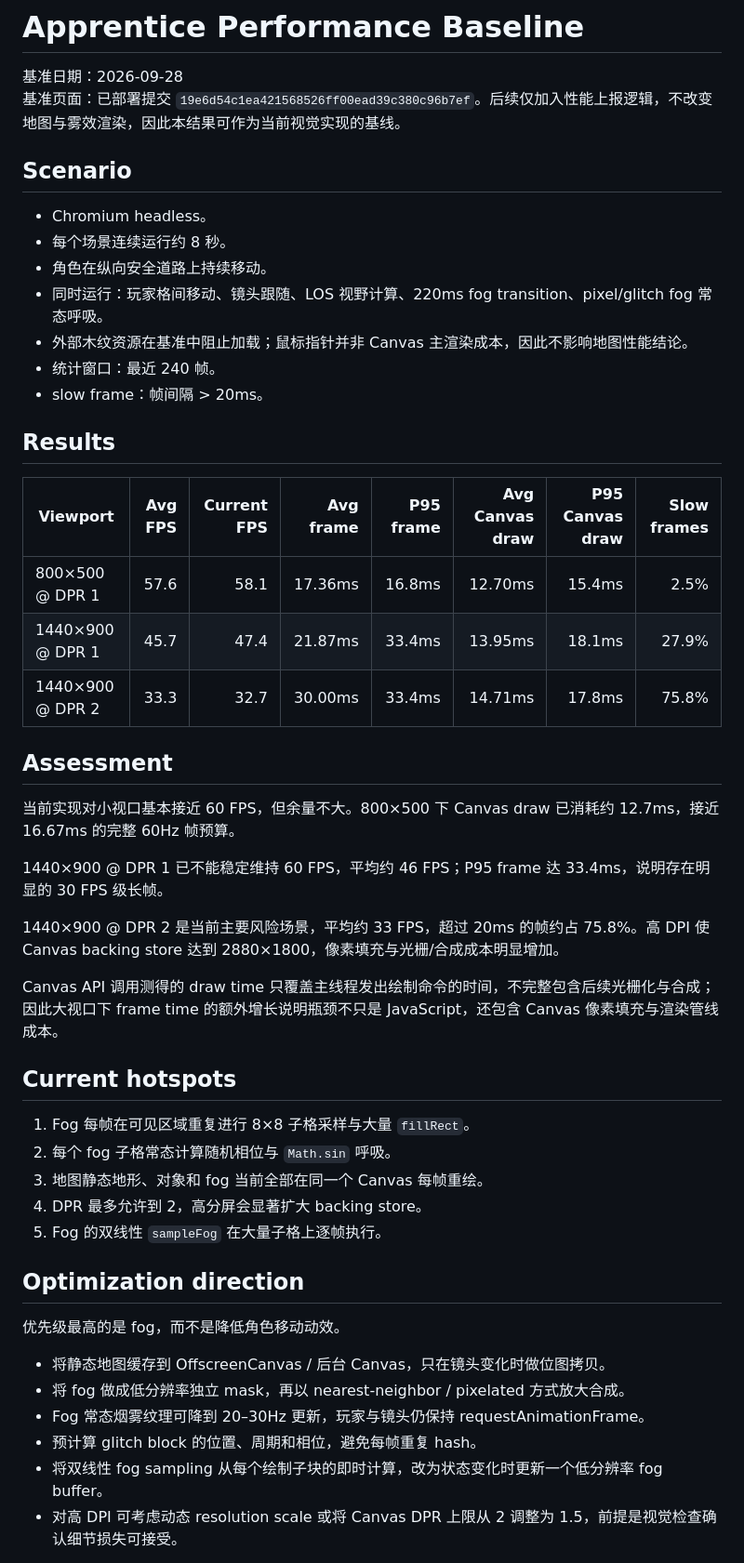
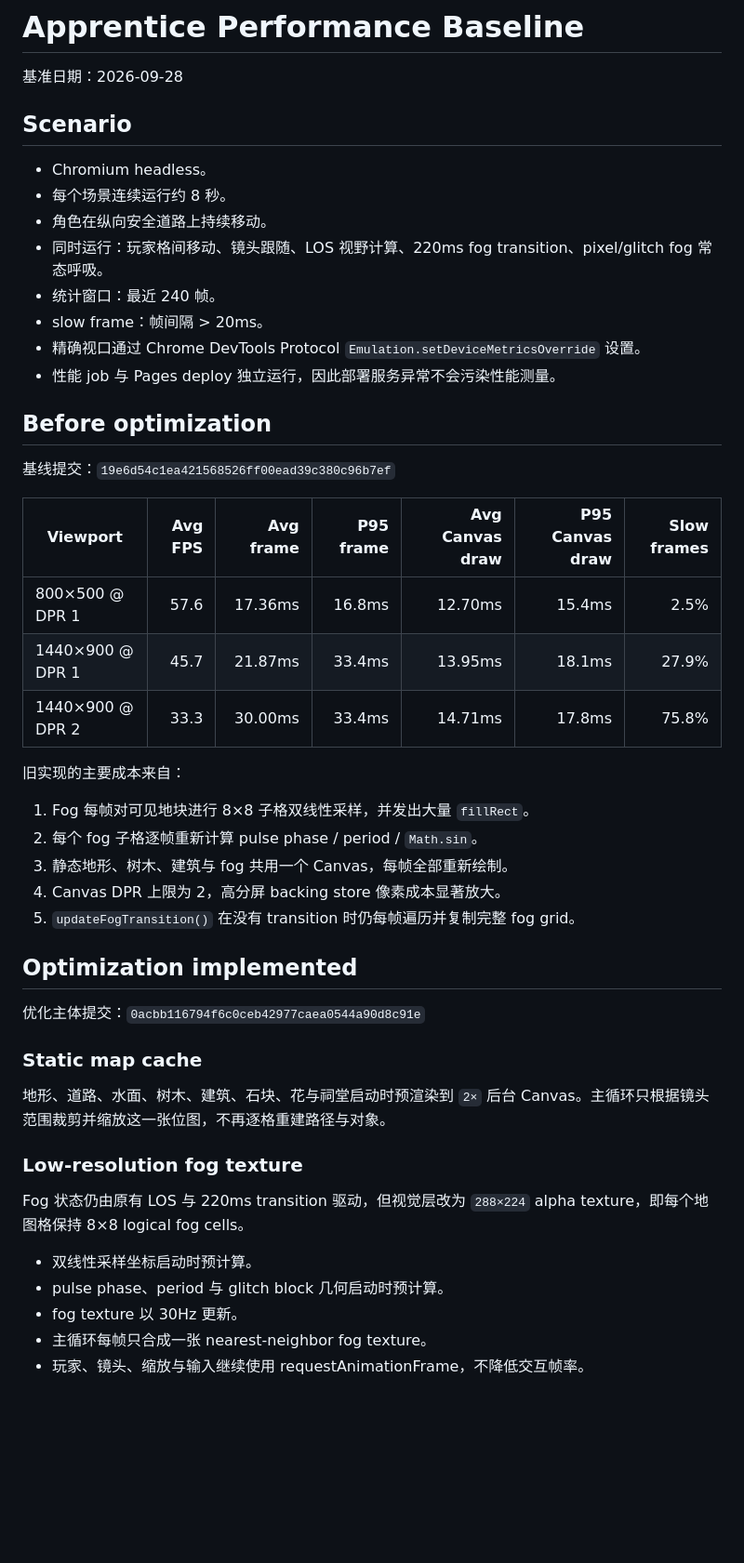
Before and after one commit to leapingfish1ee-coder/Apprentice, a Markdown page: PERFORMANCE.md, the part around one of its changes. Shown at 93% size. Rendered like a GitHub page; blank space fills up the shorter version.

Commit message:
Record optimized rendering performance

```diff
--- a/PERFORMANCE.md
+++ b/PERFORMANCE.md
@@ -1,7 +1,6 @@
 # Apprentice Performance Baseline
 
 基准日期：2026-09-28
-基准页面：已部署提交 `19e6d54c1ea421568526ff00ead39c380c96b7ef`。后续仅加入性能上报逻辑，不改变地图与雾效渲染，因此本结果可作为当前视觉实现的基线。
 
 ## Scenario
 
@@ -9,44 +8,44 @@
 - 每个场景连续运行约 8 秒。
 - 角色在纵向安全道路上持续移动。
 - 同时运行：玩家格间移动、镜头跟随、LOS 视野计算、220ms fog transition、pixel/glitch fog 常态呼吸。
-- 外部木纹资源在基准中阻止加载；鼠标指针并非 Canvas 主渲染成本，因此不影响地图性能结论。
 - 统计窗口：最近 240 帧。
 - slow frame：帧间隔 > 20ms。
+- 精确视口通过 Chrome DevTools Protocol `Emulation.setDeviceMetricsOverride` 设置。
+- 性能 job 与 Pages deploy 独立运行，因此部署服务异常不会污染性能测量。
 
-## Results
+## Before optimization
 
-| Viewport | Avg FPS | Current FPS | Avg frame | P95 frame | Avg Canvas draw | P95 Canvas draw | Slow frames |
-| --- | ---: | ---: | ---: | ---: | ---: | ---: | ---: |
-| 800×500 @ DPR 1 | 57.6 | 58.1 | 17.36ms | 16.8ms | 12.70ms | 15.4ms | 2.5% |
-| 1440×900 @ DPR 1 | 45.7 | 47.4 | 21.87ms | 33.4ms | 13.95ms | 18.1ms | 27.9% |
-| 1440×900 @ DPR 2 | 33.3 | 32.7 | 30.00ms | 33.4ms | 14.71ms | 17.8ms | 75.8% |
+基线提交：`19e6d54c1ea421568526ff00ead39c380c96b7ef`
 
-## Assessment
+| Viewport | Avg FPS | Avg frame | P95 frame | Avg Canvas draw | P95 Canvas draw | Slow frames |
+| --- | ---: | ---: | ---: | ---: | ---: | ---: |
+| 800×500 @ DPR 1 | 57.6 | 17.36ms | 16.8ms | 12.70ms | 15.4ms | 2.5% |
+| 1440×900 @ DPR 1 | 45.7 | 21.87ms | 33.4ms | 13.95ms | 18.1ms | 27.9% |
+| 1440×900 @ DPR 2 | 33.3 | 30.00ms | 33.4ms | 14.71ms | 17.8ms | 75.8% |
 
-当前实现对小视口基本接近 60 FPS，但余量不大。800×500 下 Canvas draw 已消耗约 12.7ms，接近 16.67ms 的完整 60Hz 帧预算。
+旧实现的主要成本来自：
 
-1440×900 @ DPR 1 已不能稳定维持 60 FPS，平均约 46 FPS；P95 frame 达 33.4ms，说明存在明显的 30 FPS 级长帧。
+1. Fog 每帧对可见地块进行 8×8 子格双线性采样，并发出大量 `fillRect`。
+2. 每个 fog 子格逐帧重新计算 pulse phase / period / `Math.sin`。
+3. 静态地形、树木、建筑与 fog 共用一个 Canvas，每帧全部重新绘制。
+4. Canvas DPR 上限为 2，高分屏 backing store 像素成本显著放大。
+5. `updateFogTransition()` 在没有 transition 时仍每帧遍历并复制完整 fog grid。
 
-1440×900 @ DPR 2 是当前主要风险场景，平均约 33 FPS，超过 20ms 的帧约占 75.8%。高 DPI 使 Canvas backing store 达到 2880×1800，像素填充与光栅/合成成本明显增加。
+## Optimization implemented
 
-Canvas API 调用测得的 draw time 只覆盖主线程发出绘制命令的时间，不完整包含后续光栅化与合成；因此大视口下 frame time 的额外增长说明瓶颈不只是 JavaScript，还包含 Canvas 像素填充与渲染管线成本。
+优化主体提交：`0acbb116794f6c0ceb42977caea0544a90d8c91e`
 
-## Current hotspots
+### Static map cache
 
-1. Fog 每帧在可见区域重复进行 8×8 子格采样与大量 `fillRect`。
-2. 每个 fog 子格常态计算随机相位与 `Math.sin` 呼吸。
-3. 地图静态地形、对象和 fog 当前全部在同一个 Canvas 每帧重绘。
-4. DPR 最多允许到 2，高分屏会显著扩大 backing store。
-5. Fog 的双线性 `sampleFog` 在大量子格上逐帧执行。
+地形、道路、水面、树木、建筑、石块、花与祠堂启动时预渲染到 `2×` 后台 Canvas。主循环只根据镜头范围裁剪并缩放这一张位图，不再逐格重建路径与对象。
 
-## Optimization direction
+### Low-resolution fog texture
 
-优先级最高的是 fog，而不是降低角色移动动效。
+Fog 状态仍由原有 LOS 与 220ms transition 驱动，但视觉层改为 `288×224` alpha texture，即每个地图格保持 8×8 logical fog cells。
 
-- 将静态地图缓存到 OffscreenCanvas / 后台 Canvas，只在镜头变化时做位图拷贝。
-- 将 fog 做成低分辨率独立 mask，再以 nearest-neighbor / pixelated 方式放大合成。
-- Fog 常态烟雾纹理可降到 20–30Hz 更新，玩家与镜头仍保持 requestAnimationFrame。
-- 预计算 glitch block 的位置、周期和相位，避免每帧重复 hash。
-- 将双线性 fog sampling 从每个绘制子块的即时计算，改为状态变化时更新一个低分辨率 fog buffer。
-- 对高 DPI 可考虑动态 resolution scale 或将 Canvas DPR 上限从 2 调整为 1.5，前提是视觉检查确认细节损失可接受。
+- 双线性采样坐标启动时预计算。
+- pulse phase、period 与 glitch block 几何启动时预计算。
+- fog texture 以 30Hz 更新。
+- 主循环每帧只合成一张 nearest-neighbor fog texture。
+- 玩家、镜头、缩放与输入继续使用 requestAnimationFrame，不降低交互帧率。
 
```
Also changed, not shown: other parts of PERFORMANCE.md (+41 -1 lines), DESIGN_TOKENS.md (+1 -1 lines).
